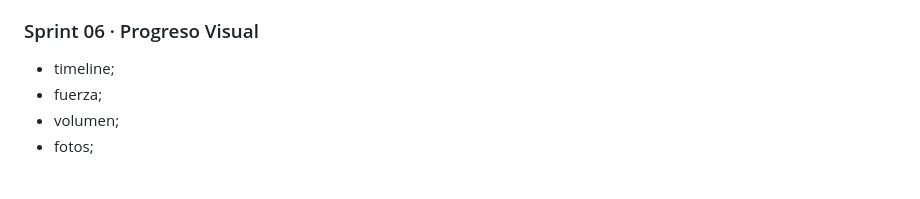
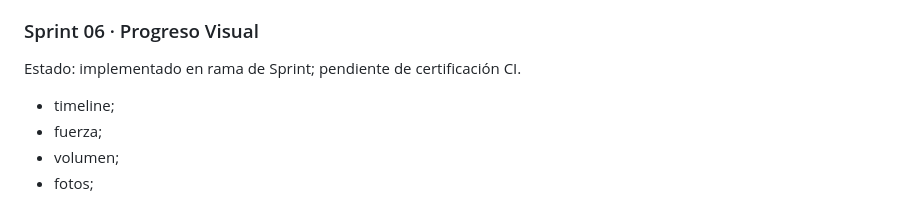
Before and after one commit to sebasbayonacoach-del/SBAYONA-APP-PRO, a Markdown page: docs/MASTER_PLAN_BAYONA_ONE_2026-10-07.md, the part around the change. Drawn GitHub-style; blank space fills up the shorter version.

Commit message:
docs: update master plan sprint06 status

```diff
--- a/docs/MASTER_PLAN_BAYONA_ONE_2026-10-07.md
+++ b/docs/MASTER_PLAN_BAYONA_ONE_2026-10-07.md
@@ -320,6 +320,8 @@ Estado: implementado en rama de Sprint; pendiente de certificación CI.
 - registro libre.
 
 ### Sprint 06 · Progreso Visual
+Estado: implementado en rama de Sprint; pendiente de certificación CI.
+
 - timeline;
 - fuerza;
 - volumen;
```
